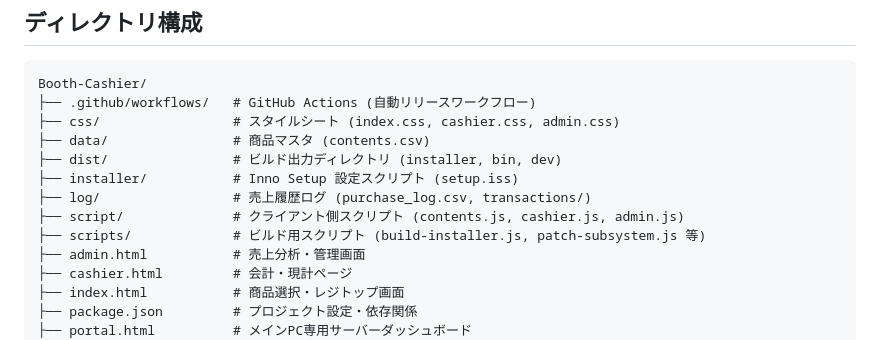
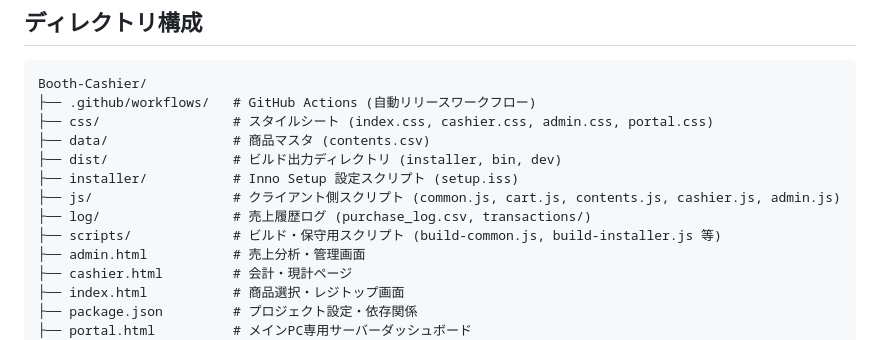
Before and after one commit to AliceIndex/Booth-Cashier, a Markdown page: README.md, the part around the change. Drawn GitHub-style.

Commit message:
docs: README.mdのディレクトリ構成記述を最新構造に更新

````diff
--- a/README.md
+++ b/README.md
@@ -105,13 +105,13 @@ git push origin v1.0.0
 ```text
 Booth-Cashier/
 ├── .github/workflows/   # GitHub Actions (自動リリースワークフロー)
-├── css/                 # スタイルシート (index.css, cashier.css, admin.css)
+├── css/                 # スタイルシート (index.css, cashier.css, admin.css, portal.css)
 ├── data/                # 商品マスタ (contents.csv)
 ├── dist/                # ビルド出力ディレクトリ (installer, bin, dev)
 ├── installer/           # Inno Setup 設定スクリプト (setup.iss)
+├── js/                  # クライアント側スクリプト (common.js, cart.js, contents.js, cashier.js, admin.js)
 ├── log/                 # 売上履歴ログ (purchase_log.csv, transactions/)
-├── script/              # クライアント側スクリプト (contents.js, cashier.js, admin.js)
-├── scripts/             # ビルド用スクリプト (build-installer.js, patch-subsystem.js 等)
+├── scripts/             # ビルド・保守用スクリプト (build-common.js, build-installer.js 等)
 ├── admin.html           # 売上分析・管理画面
 ├── cashier.html         # 会計・現計ページ
 ├── index.html           # 商品選択・レジトップ画面
````
